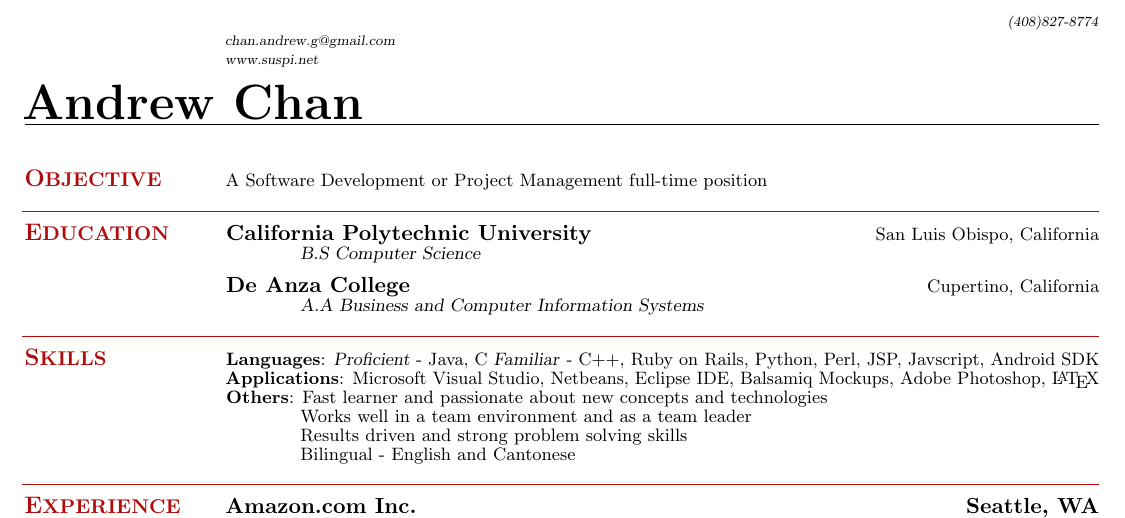
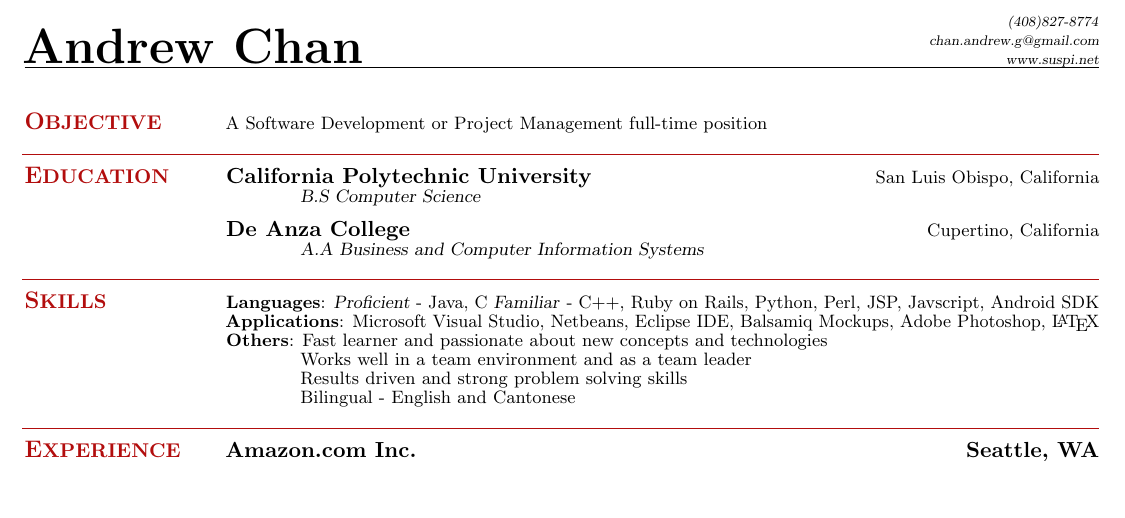
Before and after one commit to suspi/Resume, a LaTeX CV (ChanAndrewResume - 2012-06-22.tex): part of the page, cut so that both start at the same text, the shorter picture padded with empty space. Compiled offline with pdfLaTeX.

Commit message:
Updated ChanAndrewResume - 2012-06-22.tex

```diff
--- a/ChanAndrewResume - 2012-06-22.tex
+++ b/ChanAndrewResume - 2012-06-22.tex
@@ -16,9 +16,9 @@
 \name{\Huge Andrew Chan}
 {
   \sc
-    \hfill {\infosize\textsl{(408)827-8774}}\\
-    \hfill {\infosize\textsl{chan.andrew.g@gmail.com}}\\
-    \hfill {\infosize\textsl{www.suspi.net}}\\
+    \hfill {\infosize\textsl{(408)827-8774}}                 \\\vspace{0mm}%
+    \hfill {\infosize\textsl{chan.andrew.g@gmail.com}}          \\\vspace{0mm}%
+    \hfill {\infosize\textsl{www.suspi.net}}            \\\vspace{-10mm}%
 }
 
 \begin{resume}
```
